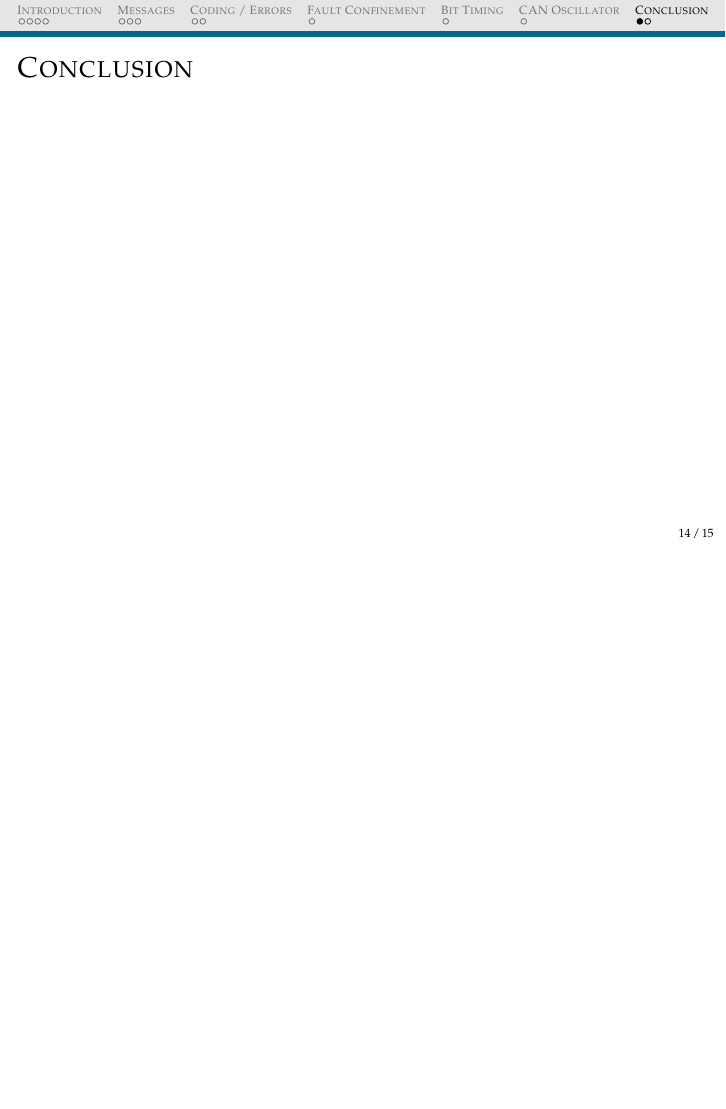
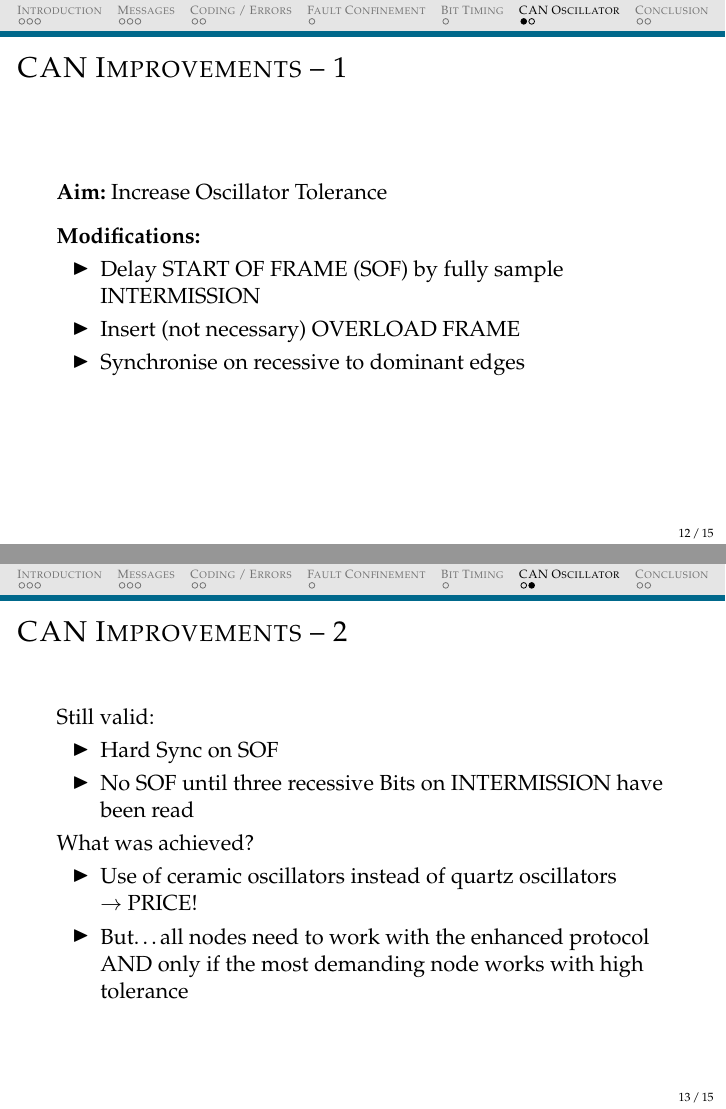
Before and after one commit to MeryC4/RESA, LaTeX slides (presentation/slides/master.tex): page 14 of 15 before the commit and pages 12 and 13 of 15 after it, the two joined at a grey line, the shorter picture padded with empty space. Compiled offline with pdfLaTeX.

Commit message:
included parts

```diff
--- a/presentation/slides/master.tex
+++ b/presentation/slides/master.tex
@@ -213,7 +213,34 @@
 
 \section{\scshape CAN Oscillator}
 \begin{frame}
-  \frametitle{CAN Improvements}
+  \frametitle{CAN Improvements -- 1}
+
+\textbf{Aim:} Increase Oscillator Tolerance
+\vspace{0.3cm}
+
+\textbf{Modifications:}
+\begin{itemize}
+    \item Delay START OF FRAME (SOF) by fully sample INTERMISSION
+    \item Insert (not necessary) OVERLOAD FRAME
+    \item Synchronise on recessive to dominant edges
+\end{itemize}
+
+\end{frame}
+
+\begin{frame}
+  \frametitle{CAN Improvements -- 2}
+Still valid:
+\begin{itemize}
+    \item Hard Sync on SOF
+    \item No SOF until three recessive Bits on INTERMISSION have been read
+\end{itemize}
+
+What was achieved?
+\begin{itemize}
+  \item Use of ceramic oscillators instead of quartz oscillators $\rightarrow$~PRICE!
+  \item But\ldots all nodes need to work with the enhanced protocol AND only if the most demanding node works with high tolerance
+\end{itemize}
+
 \end{frame}
 
 \section{\scshape Conclusion}
```
Also changed, not shown: presentation/slides/CAN.pdf, presentation/slides/master.bbl (deleted), presentation/slides/master.pdf (deleted), presentation/slides/master.tex (26 more changed lines), 7 other files.
